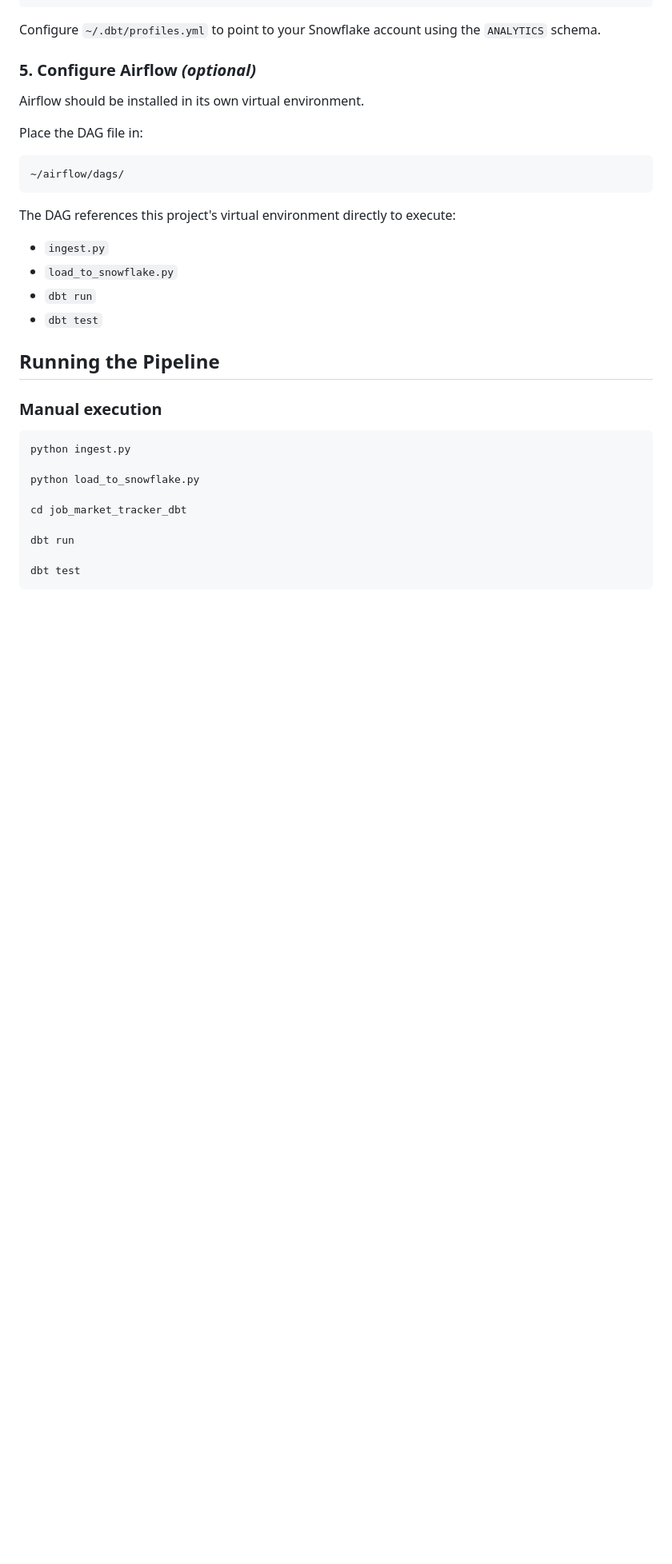
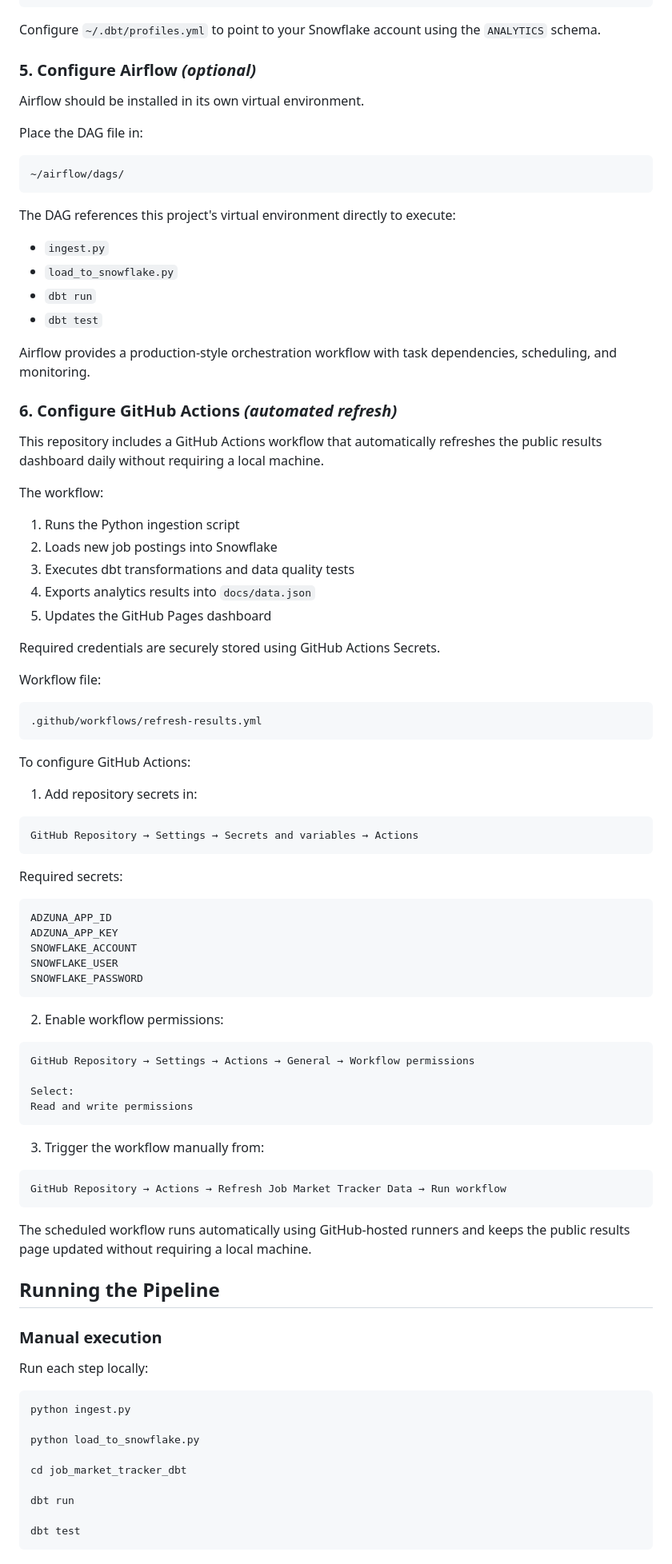
Before and after one commit to xjiang16/job-market-tracker, a Markdown page: README.md, the part around one of its changes. Shown at 80% size. Drawn GitHub-style; blank space fills up the shorter version.

Commit message:
Update README.md with automated refresh settings

````diff
--- a/README.md
+++ b/README.md
@@ -221,11 +235,69 @@ The DAG references this project's virtual environment directly to execute:
 - `dbt run`
 - `dbt test`
 
+Airflow provides a production-style orchestration workflow with task dependencies, scheduling, and monitoring.
+
+### 6. Configure GitHub Actions *(automated refresh)*
+
+This repository includes a GitHub Actions workflow that automatically refreshes the public results dashboard daily without requiring a local machine.
+
+The workflow:
+
+1. Runs the Python ingestion script
+2. Loads new job postings into Snowflake
+3. Executes dbt transformations and data quality tests
+4. Exports analytics results into `docs/data.json`
+5. Updates the GitHub Pages dashboard
+
+Required credentials are securely stored using GitHub Actions Secrets.
+
+Workflow file:
+
+```text
+.github/workflows/refresh-results.yml
+```
+
+To configure GitHub Actions:
+
+1. Add repository secrets in:
+
+```text
+GitHub Repository → Settings → Secrets and variables → Actions
+```
+
+Required secrets:
+
+```text
+ADZUNA_APP_ID
+ADZUNA_APP_KEY
+SNOWFLAKE_ACCOUNT
+SNOWFLAKE_USER
+SNOWFLAKE_PASSWORD
+```
+
+2. Enable workflow permissions:
+
+```text
+GitHub Repository → Settings → Actions → General → Workflow permissions
+
+Select:
+Read and write permissions
+```
+
+3. Trigger the workflow manually from:
+
+```text
+GitHub Repository → Actions → Refresh Job Market Tracker Data → Run workflow
+```
+
+The scheduled workflow runs automatically using GitHub-hosted runners and keeps the public results page updated without requiring a local machine.
 
 
 ## Running the Pipeline
 
 ### Manual execution
+
+Run each step locally:
 
 ```bash
 python ingest.py
````
Also changed, not shown: other parts of README.md (+62 -15 lines).
